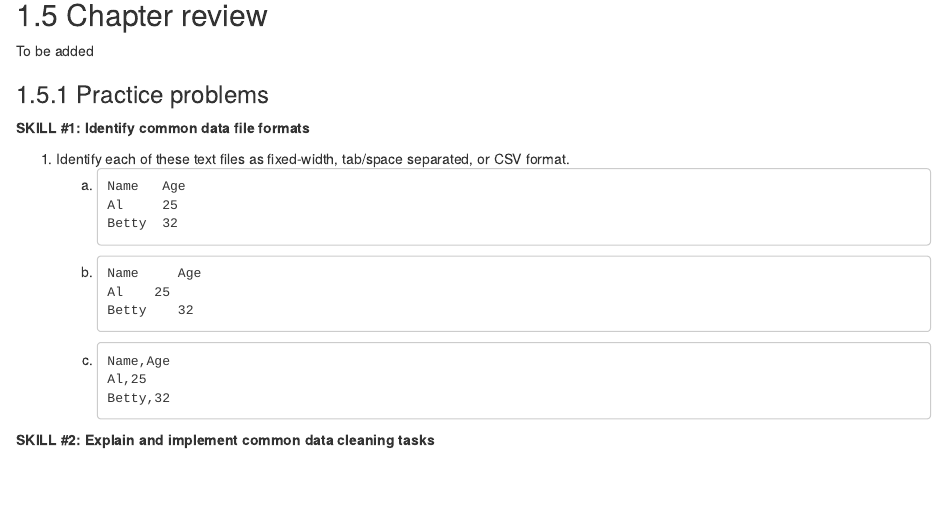
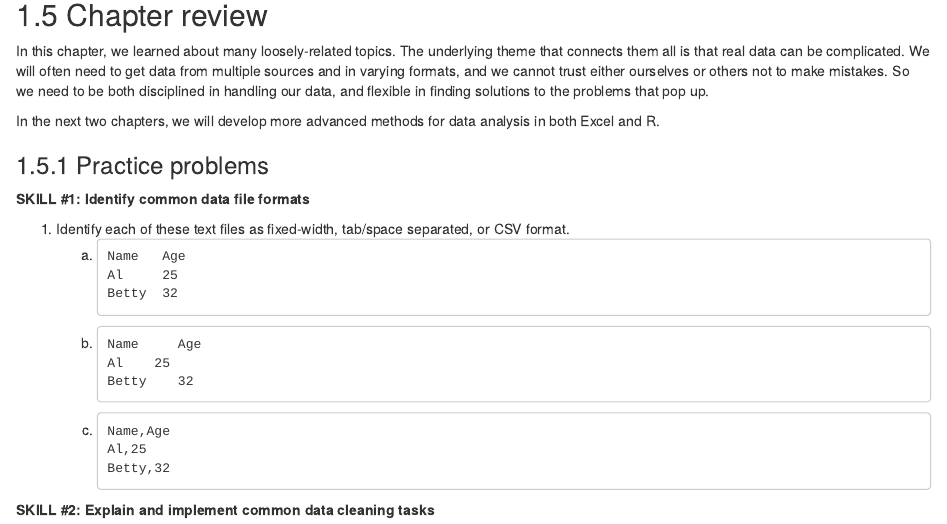
Before and after one commit to bvkrauth/is4e, an R Markdown document (10-Advanced-data-cleaning.Rmd): the page in a window 1100 px wide, from 1070 px down. Rendered offline with R 4.5, knitr and Pandoc, with nearby package versions; drawn as R Markdown's standard HTML page in place of the format the file asks for; some code elsewhere in the file could not run offline.

Commit message:
Add chapter review to advanced data cleaning chapter (see #16)

````diff
--- a/10-Advanced-data-cleaning.Rmd
+++ b/10-Advanced-data-cleaning.Rmd
@@ -985,11 +985,17 @@ length(EmpData$UnempRate)
 ```
 As you can see, the `length()` function returns the length of a vector.
 
-
-
 ## Chapter review {#review-advanced-data-cleaning}
 
-To be added
+In this chapter, we learned about many loosely-related topics.  The underlying
+theme that connects them all is that real data can be complicated. We will
+often need to get data from multiple sources and in varying formats, and we
+cannot trust either ourselves or others not to make mistakes. So we need
+to be both disciplined in handling our data, and flexible in finding solutions
+to the problems that pop up.
+
+In the next two chapters, we will develop more advanced methods for data
+analysis in both Excel and R.
 
 ### Practice problems {#problems-advanced-data-cleaning}
 
````
